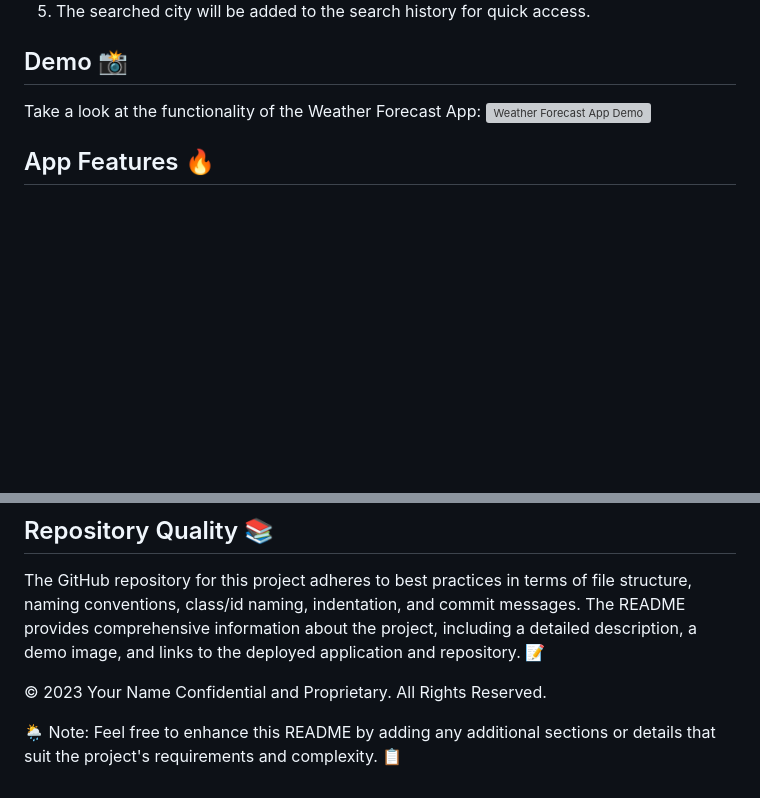
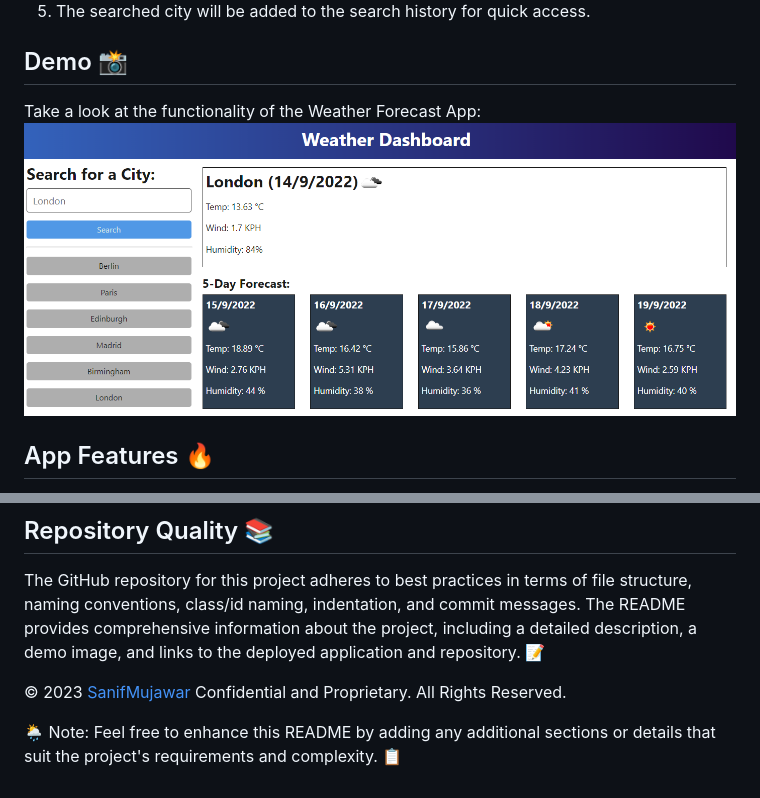
Before and after one commit to sanifmujawar/Weather-Forecast, a Markdown page: README.md, 2 parts joined by grey strips. Rendered like a GitHub page; blank space fills up the shorter version; grey boxes are pictures that could not be loaded.

```diff
--- a/README.md
+++ b/README.md
@@ -33,7 +33,7 @@ To use the Weather Forecast App:
 
 ## Demo 📸
 Take a look at the functionality of the Weather Forecast App:
-![Weather Forecast App Demo](link-to-demo-image)
+![Weather Forecast App Demo](./assets/10-server-side-apis-challenge-demo.png)
 
 ## App Features 🔥
 - 🌟 Search for Multiple Cities: Get weather information for various cities.
@@ -55,6 +55,6 @@ The Weather Forecast App offers users an intuitive and informative experience, e
 ## Repository Quality 📚
 The GitHub repository for this project adheres to best practices in terms of file structure, naming conventions, class/id naming, indentation, and commit messages. The README provides comprehensive information about the project, including a detailed description, a demo image, and links to the deployed application and repository. 📝
 
-© 2023 Your Name Confidential and Proprietary. All Rights Reserved.
+© 2023 [SanifMujawar](https://github.com/sanifmujawar) Confidential and Proprietary. All Rights Reserved.
 
 🌦️ Note: Feel free to enhance this README by adding any additional sections or details that suit the project's requirements and complexity. 📋
```
Also changed, not shown: other parts of README.md (+2 -2 lines).
